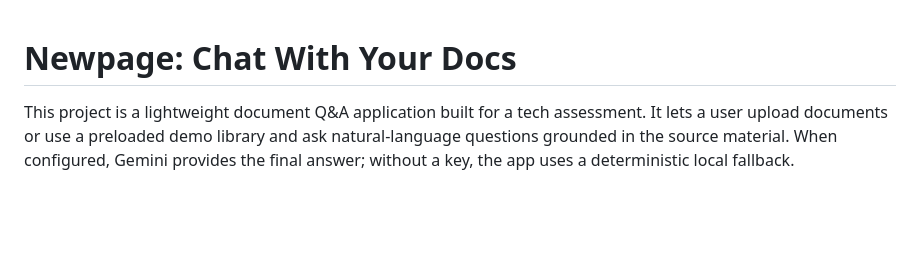
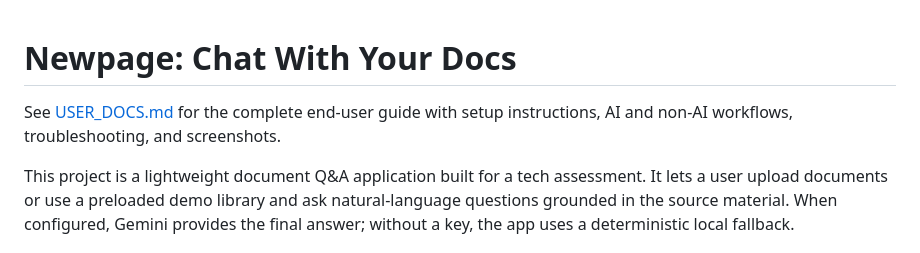
Before and after one commit to detonnate/newpage, a Markdown page: README.md, the part around the change. Drawn GitHub-style; blank space fills up the shorter version.

Commit message:
Add end-user documentation with screenshots

```diff
--- a/README.md
+++ b/README.md
@@ -1,4 +1,6 @@
 # Newpage: Chat With Your Docs
+
+See [USER_DOCS.md](USER_DOCS.md) for the complete end-user guide with setup instructions, AI and non-AI workflows, troubleshooting, and screenshots.
 
 This project is a lightweight document Q&A application built for a tech assessment. It lets a user upload documents or use a preloaded demo library and ask natural-language questions grounded in the source material. When configured, Gemini provides the final answer; without a key, the app uses a deterministic local fallback.
 
```
Also changed, not shown: USER_DOCS.md (added, +278 -0 lines).
